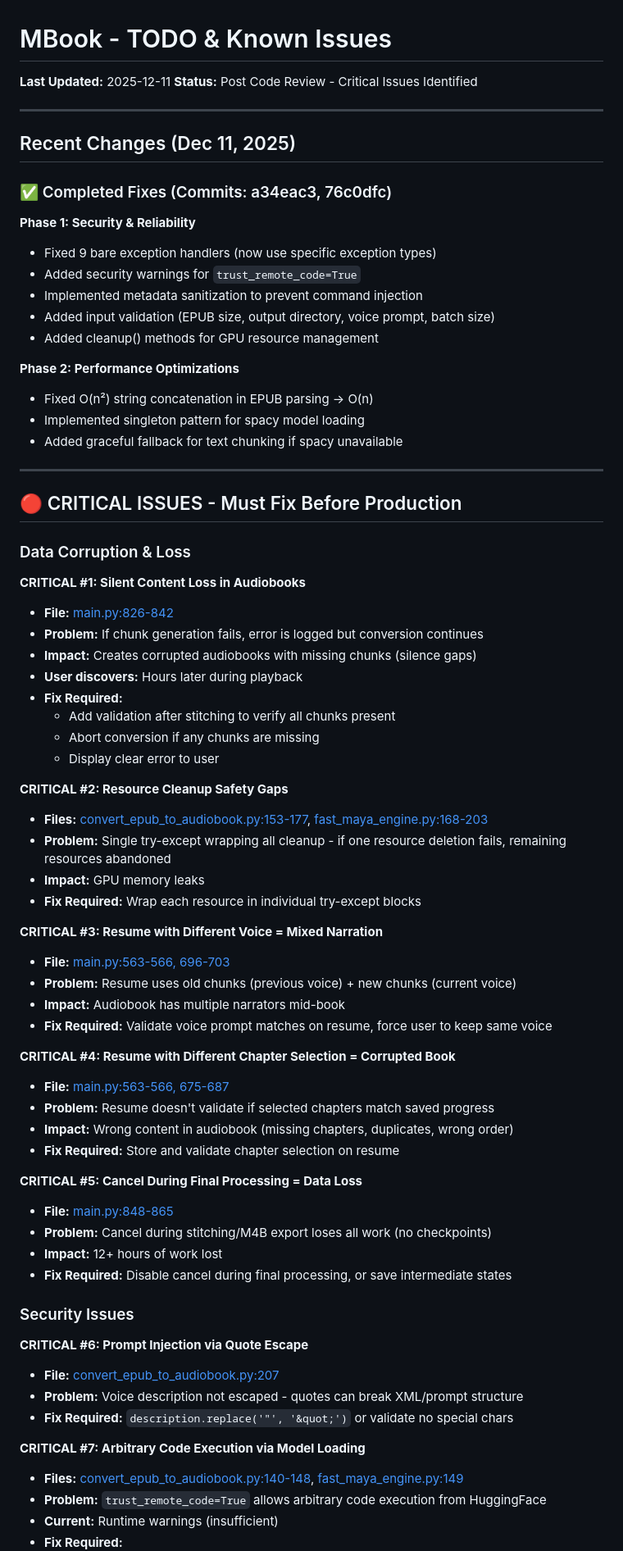
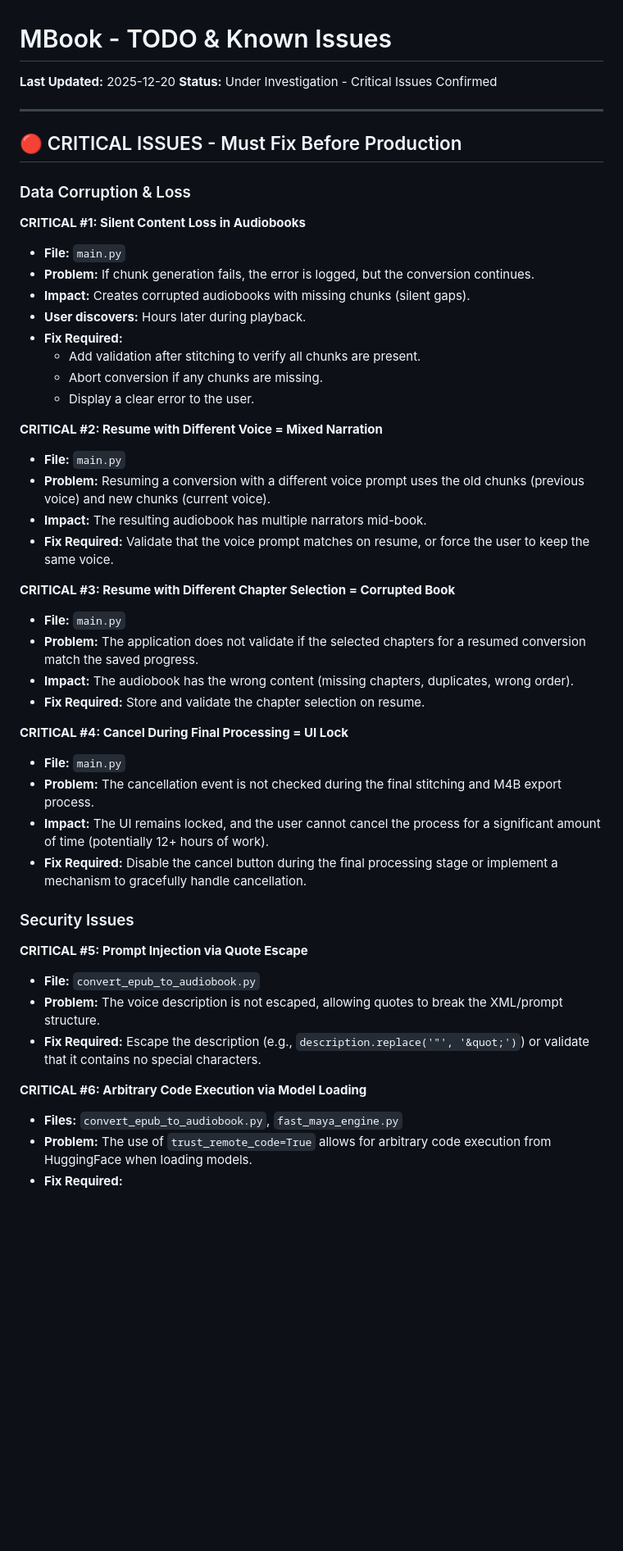
Before and after one commit to hebbihebb/MBook, a Markdown page: TODO.md, the part around one of its changes. Shown at 82% size. Drawn GitHub-style; blank space fills up the shorter version.

Commit message:
docs: Update TODO.md with confirmed critical issues and their status after review

```diff
--- a/TODO.md
+++ b/TODO.md
@@ -1,25 +1,7 @@
 # MBook - TODO & Known Issues
 
-**Last Updated:** 2025-12-11
-**Status:** Post Code Review - Critical Issues Identified
-
----
-
-## Recent Changes (Dec 11, 2025)
-
-### ✅ Completed Fixes (Commits: a34eac3, 76c0dfc)
-
-**Phase 1: Security & Reliability**
-- Fixed 9 bare exception handlers (now use specific exception types)
-- Added security warnings for `trust_remote_code=True`
-- Implemented metadata sanitization to prevent command injection
-- Added input validation (EPUB size, output directory, voice prompt, batch size)
-- Added cleanup() methods for GPU resource management
-
-**Phase 2: Performance Optimizations**
-- Fixed O(n²) string concatenation in EPUB parsing → O(n)
-- Implemented singleton pattern for spacy model loading
-- Added graceful fallback for text chunking if spacy unavailable
+**Last Updated:** 2025-12-20
+**Status:** Under Investigation - Critical Issues Confirmed
 
 ---
 
@@ -28,48 +10,41 @@
 ### Data Corruption & Loss
 
 **CRITICAL #1: Silent Content Loss in Audiobooks**
-- **File:** [main.py:826-842](main.py#L826-L842)
-- **Problem:** If chunk generation fails, error is logged but conversion continues
-- **Impact:** Creates corrupted audiobooks with missing chunks (silence gaps)
-- **User discovers:** Hours later during playback
+- **File:** `main.py`
+- **Problem:** If chunk generation fails, the error is logged, but the conversion continues.
+- **Impact:** Creates corrupted audiobooks with missing chunks (silent gaps).
+- **User discovers:** Hours later during playback.
 - **Fix Required:**
-  - Add validation after stitching to verify all chunks present
-  - Abort conversion if any chunks are missing
-  - Display clear error to user
+  - Add validation after stitching to verify all chunks are present.
+  - Abort conversion if any chunks are missing.
+  - Display a clear error to the user.
 
-**CRITICAL #2: Resource Cleanup Safety Gaps**
-- **Files:** [convert_epub_to_audiobook.py:153-177](convert_epub_to_audiobook.py#L153-L177), [fast_maya_engine.py:168-203](fast_maya_engine.py#L168-L203)
-- **Problem:** Single try-except wrapping all cleanup - if one resource deletion fails, remaining resources abandoned
-- **Impact:** GPU memory leaks
-- **Fix Required:** Wrap each resource in individual try-except blocks
+**CRITICAL #2: Resume with Different Voice = Mixed Narration**
+- **File:** `main.py`
+- **Problem:** Resuming a conversion with a different voice prompt uses the old chunks (previous voice) and new chunks (current voice).
+- **Impact:** The resulting audiobook has multiple narrators mid-book.
+- **Fix Required:** Validate that the voice prompt matches on resume, or force the user to keep the same voice.
 
-**CRITICAL #3: Resume with Different Voice = Mixed Narration**
-- **File:** [main.py:563-566, 696-703](main.py#L563-L566)
-- **Problem:** Resume uses old chunks (previous voice) + new chunks (current voice)
-- **Impact:** Audiobook has multiple narrators mid-book
-- **Fix Required:** Validate voice prompt matches on resume, force user to keep same voice
+**CRITICAL #3: Resume with Different Chapter Selection = Corrupted Book**
+- **File:** `main.py`
+- **Problem:** The application does not validate if the selected chapters for a resumed conversion match the saved progress.
+- **Impact:** The audiobook has the wrong content (missing chapters, duplicates, wrong order).
+- **Fix Required:** Store and validate the chapter selection on resume.
 
-**CRITICAL #4: Resume with Different Chapter Selection = Corrupted Book**
-- **File:** [main.py:563-566, 675-687](main.py#L675-L687)
-- **Problem:** Resume doesn't validate if selected chapters match saved progress
-- **Impact:** Wrong content in audiobook (missing chapters, duplicates, wrong order)
-- **Fix Required:** Store and validate chapter selection on resume
-
-**CRITICAL #5: Cancel During Final Processing = Data Loss**
-- **File:** [main.py:848-865](main.py#L848-L865)
-- **Problem:** Cancel during stitching/M4B export loses all work (no checkpoints)
-- **Impact:** 12+ hours of work lost
-- **Fix Required:** Disable cancel during final processing, or save intermediate states
+**CRITICAL #4: Cancel During Final Processing = UI Lock**
+- **File:** `main.py`
+- **Problem:** The cancellation event is not checked during the final stitching and M4B export process.
+- **Impact:** The UI remains locked, and the user cannot cancel the process for a significant amount of time (potentially 12+ hours of work).
+- **Fix Required:** Disable the cancel button during the final processing stage or implement a mechanism to gracefully handle cancellation.
 
 ### Security Issues
 
-**CRITICAL #6: Prompt Injection via Quote Escape**
-- **File:** [convert_epub_to_audiobook.py:207](convert_epub_to_audiobook.py#L207)
-- **Problem:** Voice description not escaped - quotes can break XML/prompt structure
-- **Fix Required:** `description.replace('"', '&quot;')` or validate no special chars
+**CRITICAL #5: Prompt Injection via Quote Escape**
+- **File:** `convert_epub_to_audiobook.py`
+- **Problem:** The voice description is not escaped, allowing quotes to break the XML/prompt structure.
+- **Fix Required:** Escape the description (e.g., `description.replace('"', '&quot;')`) or validate that it contains no special characters.
 
-**CRITICAL #7: Arbitrary Code Execution via Model Loading**
-- **Files:** [convert_epub_to_audiobook.py:140-148](convert_epub_to_audiobook.py#L140-L148), [fast_maya_engine.py:149](fast_maya_engine.py#L149)
-- **Problem:** `trust_remote_code=True` allows arbitrary code execution from HuggingFace
-- **Current:** Runtime warnings (insufficient)
+**CRITICAL #6: Arbitrary Code Execution via Model Loading**
+- **Files:** `convert_epub_to_audiobook.py`, `fast_maya_engine.py`
+- **Problem:** The use of `trust_remote_code=True` allows for arbitrary code execution from HuggingFace when loading models.
 - **Fix Required:**
```
Also changed, not shown: other parts of TODO.md (+17 -17 lines).
